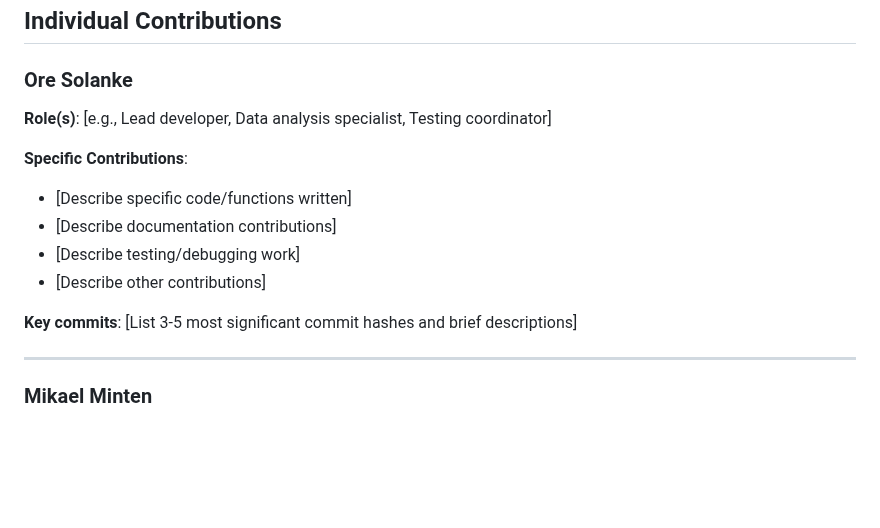
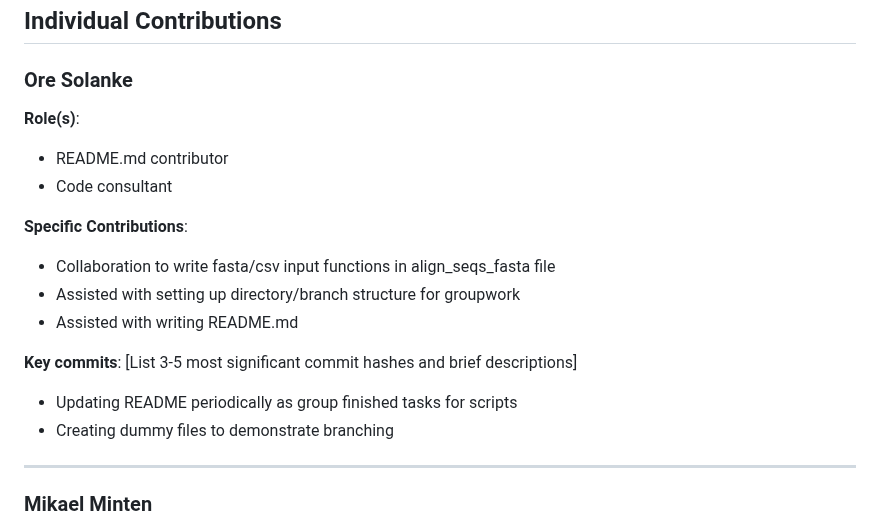
Before and after one commit to Mikael54/03_cool_coatis, a Markdown page: CONTRIBUTIONS.md, the part around the change. GitHub-like rendering; blank space fills up the shorter version.

```diff
--- a/CONTRIBUTIONS.md
+++ b/CONTRIBUTIONS.md
@@ -12,15 +12,19 @@
 ## Individual Contributions
 
 ### Ore Solanke
-**Role(s)**: [e.g., Lead developer, Data analysis specialist, Testing coordinator]
+**Role(s)**:
+- README.md contributor
+- Code consultant
 
 **Specific Contributions**:
-- [Describe specific code/functions written]
-- [Describe documentation contributions]
-- [Describe testing/debugging work]
-- [Describe other contributions]
+- Collaboration to write fasta/csv input functions in align_seqs_fasta file
+- Assisted with setting up directory/branch structure for groupwork
+- Assisted with writing README.md
+
 
 **Key commits**: [List 3-5 most significant commit hashes and brief descriptions]
+- Updating README periodically as group finished tasks for scripts
+- Creating dummy files to demonstrate branching
 
 ---
 
```
